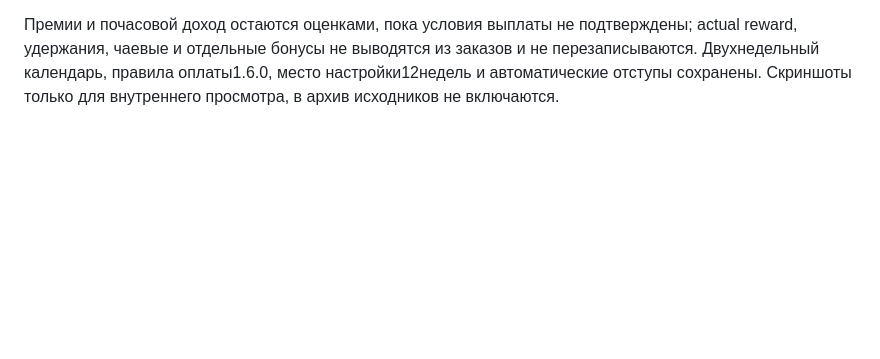
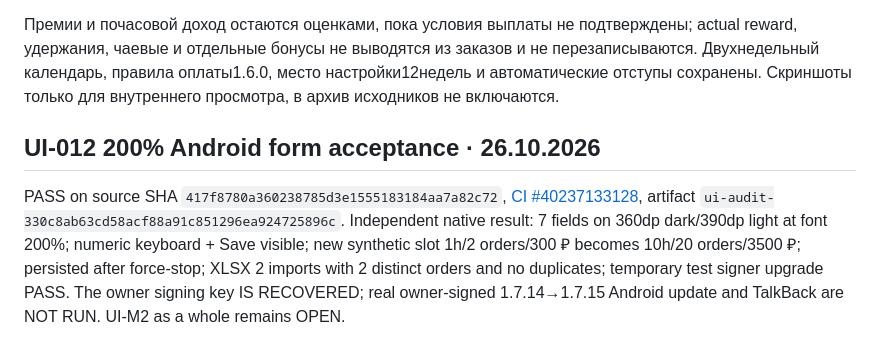
Before and after one commit to xxiamadelxx-blip/sending-couriers, a Markdown page: VERIFICATION.md, the part around the change. Rendered like a GitHub page; blank space fills up the shorter version.

```diff
--- a/VERIFICATION.md
+++ b/VERIFICATION.md
@@ -51,3 +51,7 @@ Android runtime и установка обновления на устройст
 Новые модельные проверки сначала воспроизвели отсутствие условий в1.6.0 (payout-before.txt:5 FAIL), затем прошли. Первый UI-прогон сравнивал ненормализованный тестовый fixture без времени/полей по умолчанию с нормализованными данными; fixture дополнен, production для этого не менялся. Финальные UI результаты — свежие успешные прогоны.
 
 Премии и почасовой доход остаются оценками, пока условия выплаты не подтверждены; actual reward, удержания, чаевые и отдельные бонусы не выводятся из заказов и не перезаписываются. Двухнедельный календарь, правила оплаты1.6.0, место настройки12недель и автоматические отступы сохранены. Скриншоты только для внутреннего просмотра, в архив исходников не включаются.
+
+## UI-012 200% Android form acceptance · 26.10.2026
+
+PASS on source SHA `417f8780a360238785d3e1555183184aa7a82c72`, [CI #40237133128](https://github.com/xxiamadelxx-blip/sending-couriers/actions/runs/40237133128), artifact `ui-audit-330c8ab63cd58acf88a91c851296ea924725896c`. Independent native result: 7 fields on 360dp dark/390dp light at font 200%; numeric keyboard + Save visible; new synthetic slot 1h/2 orders/300 ₽ becomes 10h/20 orders/3500 ₽; persisted after force-stop; XLSX 2 imports with 2 distinct orders and no duplicates; temporary test signer upgrade PASS. The owner signing key IS RECOVERED; real owner-signed 1.7.14→1.7.15 Android update and TalkBack are NOT RUN. UI-M2 as a whole remains OPEN.
```
Also changed, not shown: AGENTS.md (+2 -0 lines), docs/acceptance/UI_MVP_RELEASE_2026-10-25.md (+15 -0 lines).
